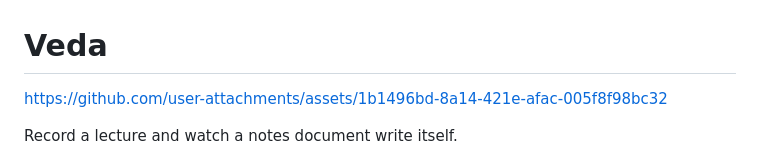
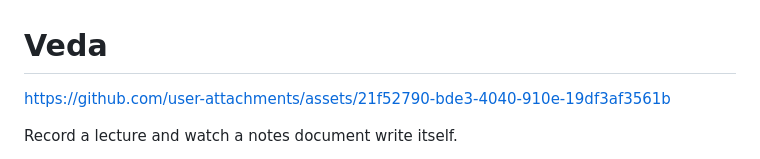
Before and after one commit to karlwehbe/Veda, a Markdown page: README.md, the part around the change. Drawn GitHub-style.

Commit message:
Update asset link in README.md

```diff
--- a/README.md
+++ b/README.md
@@ -1,6 +1,6 @@
 # Veda
 
-https://github.com/user-attachments/assets/1b1496bd-8a14-421e-afac-005f8f98bc32
+https://github.com/user-attachments/assets/21f52790-bde3-4040-910e-19df3af3561b
 
 Record a lecture and watch a notes document write itself.
 
```
